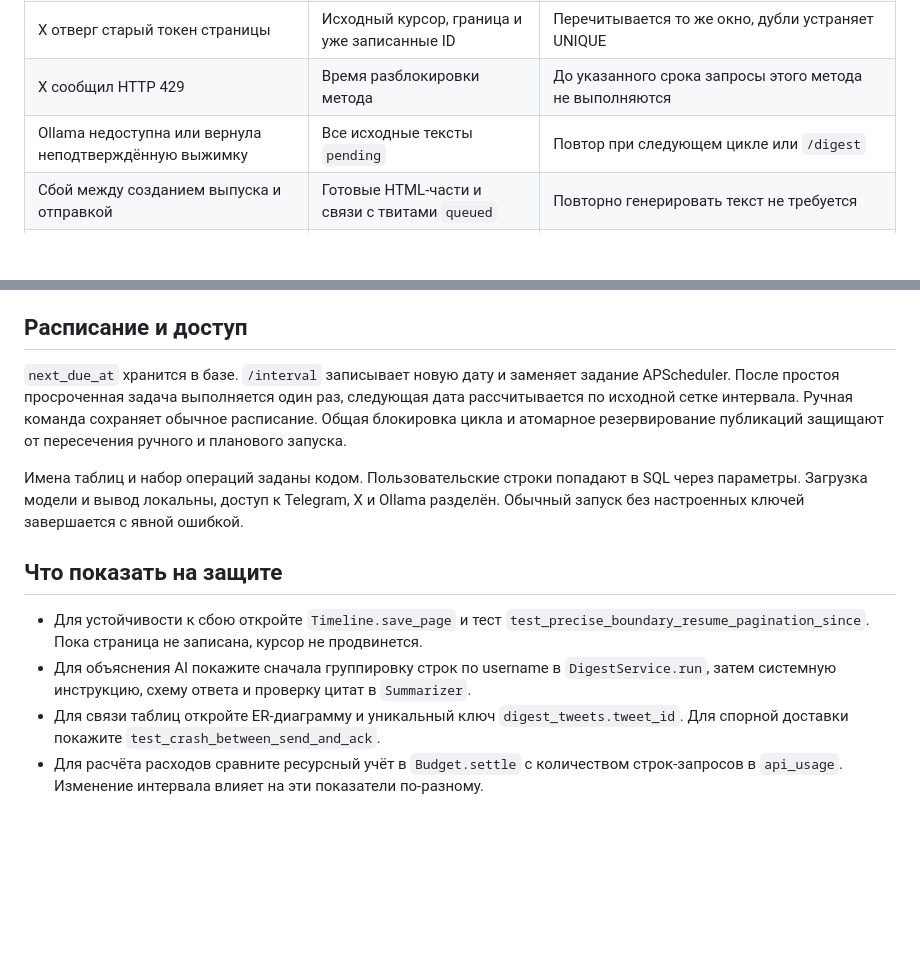
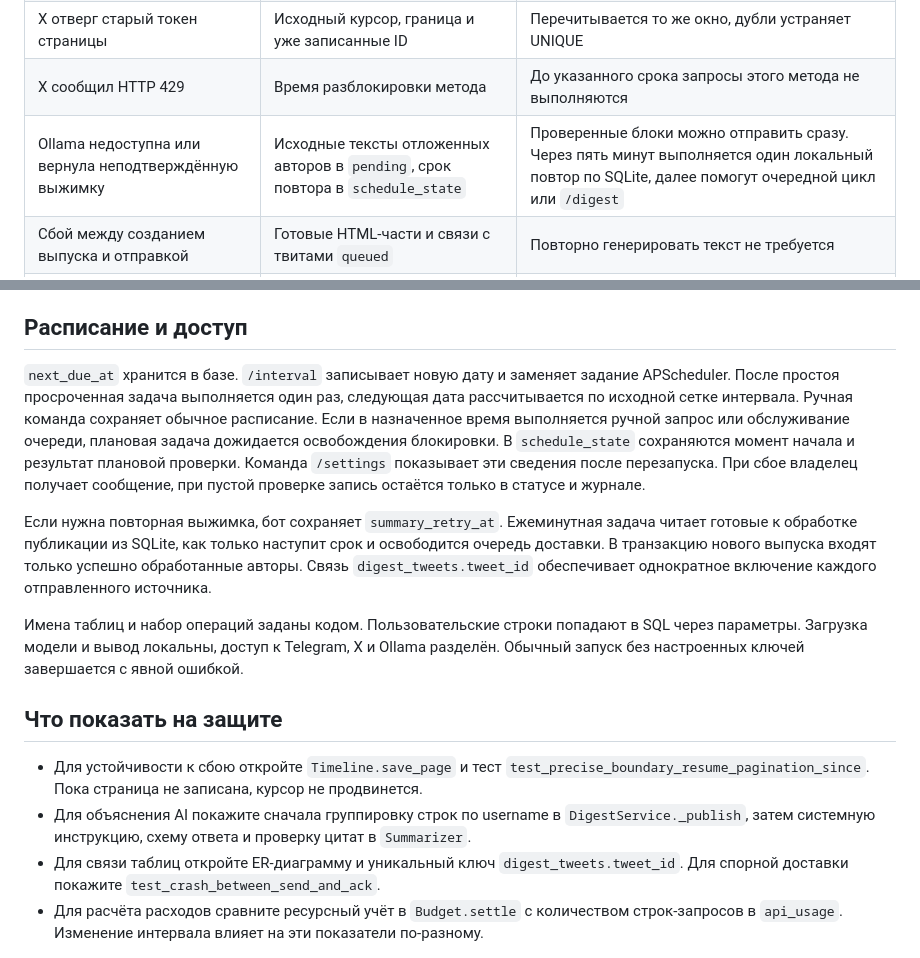
Before and after one commit to Sevey1234/Twitter-parser, a Markdown page: docs/architecture.md, 2 parts joined by grey strips. GitHub-like rendering; blank space fills up the shorter version.

```diff
--- a/docs/architecture.md
+++ b/docs/architecture.md
@@ -27,7 +27,7 @@
 | SQLite записала страницу, процесс остановлен | Источники `staged` и токен следующей страницы | Продолжение с токена |
 | X отверг старый токен страницы | Исходный курсор, граница и уже записанные ID | Перечитывается то же окно, дубли устраняет UNIQUE |
 | X сообщил HTTP 429 | Время разблокировки метода | До указанного срока запросы этого метода не выполняются |
-| Ollama недоступна или вернула неподтверждённую выжимку | Все исходные тексты `pending` | Повтор при следующем цикле или `/digest` |
+| Ollama недоступна или вернула неподтверждённую выжимку | Исходные тексты отложенных авторов в `pending`, срок повтора в `schedule_state` | Проверенные блоки можно отправить сразу. Через пять минут выполняется один локальный повтор по SQLite, далее помогут очередной цикл или `/digest` |
 | Сбой между созданием выпуска и отправкой | Готовые HTML-части и связи с твитами `queued` | Повторно генерировать текст не требуется |
 | Telegram распознанно отклонил часть | Отсрочка этой части, ID предыдущих частей | Автоматическая попытка по сроку |
 | Связь исчезла в момент отправки | Маркер `sending` или `uncertain` | Владелец сверяет номер в чате через `/delivery` |
@@ -50,13 +50,15 @@ stateDiagram-v2
 
 ## Расписание и доступ
 
-`next_due_at` хранится в базе. `/interval` записывает новую дату и заменяет задание APScheduler. После простоя просроченная задача выполняется один раз, следующая дата рассчитывается по исходной сетке интервала. Ручная команда сохраняет обычное расписание. Общая блокировка цикла и атомарное резервирование публикаций защищают от пересечения ручного и планового запуска.
+`next_due_at` хранится в базе. `/interval` записывает новую дату и заменяет задание APScheduler. После простоя просроченная задача выполняется один раз, следующая дата рассчитывается по исходной сетке интервала. Ручная команда сохраняет обычное расписание. Если в назначенное время выполняется ручной запрос или обслуживание очереди, плановая задача дожидается освобождения блокировки. В `schedule_state` сохраняются момент начала и результат плановой проверки. Команда `/settings` показывает эти сведения после перезапуска. При сбое владелец получает сообщение, при пустой проверке запись остаётся только в статусе и журнале.
+
+Если нужна повторная выжимка, бот сохраняет `summary_retry_at`. Ежеминутная задача читает готовые к обработке публикации из SQLite, как только наступит срок и освободится очередь доставки. В транзакцию нового выпуска входят только успешно обработанные авторы. Связь `digest_tweets.tweet_id` обеспечивает однократное включение каждого отправленного источника.
 
 Имена таблиц и набор операций заданы кодом. Пользовательские строки попадают в SQL через параметры. Загрузка модели и вывод локальны, доступ к Telegram, X и Ollama разделён. Обычный запуск без настроенных ключей завершается с явной ошибкой.
 
 ## Что показать на защите
 
 - Для устойчивости к сбою откройте `Timeline.save_page` и тест `test_precise_boundary_resume_pagination_since`. Пока страница не записана, курсор не продвинется.
-- Для объяснения AI покажите сначала группировку строк по username в `DigestService.run`, затем системную инструкцию, схему ответа и проверку цитат в `Summarizer`.
+- Для объяснения AI покажите сначала группировку строк по username в `DigestService._publish`, затем системную инструкцию, схему ответа и проверку цитат в `Summarizer`.
 - Для связи таблиц откройте ER-диаграмму и уникальный ключ `digest_tweets.tweet_id`. Для спорной доставки покажите `test_crash_between_send_and_ack`.
 - Для расчёта расходов сравните ресурсный учёт в `Budget.settle` с количеством строк-запросов в `api_usage`. Изменение интервала влияет на эти показатели по-разному.
```
Also changed, not shown: README.md (+12 -7 lines), docs/er_diagram.png, 12 other files.
